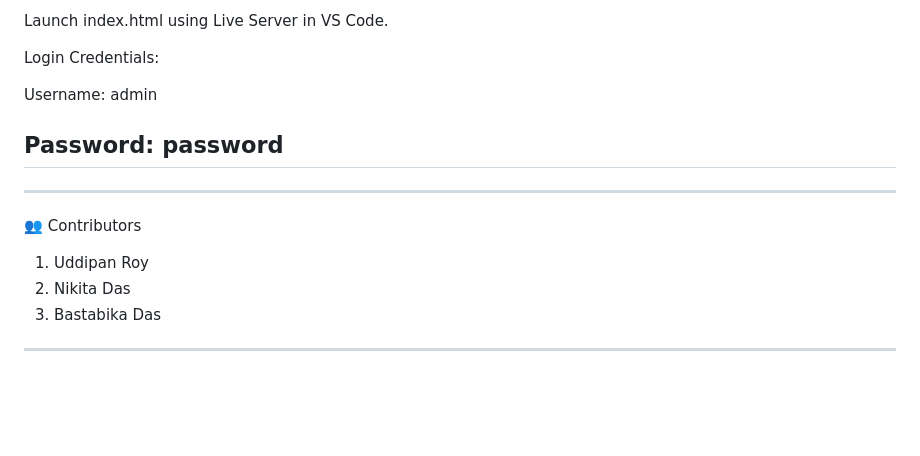
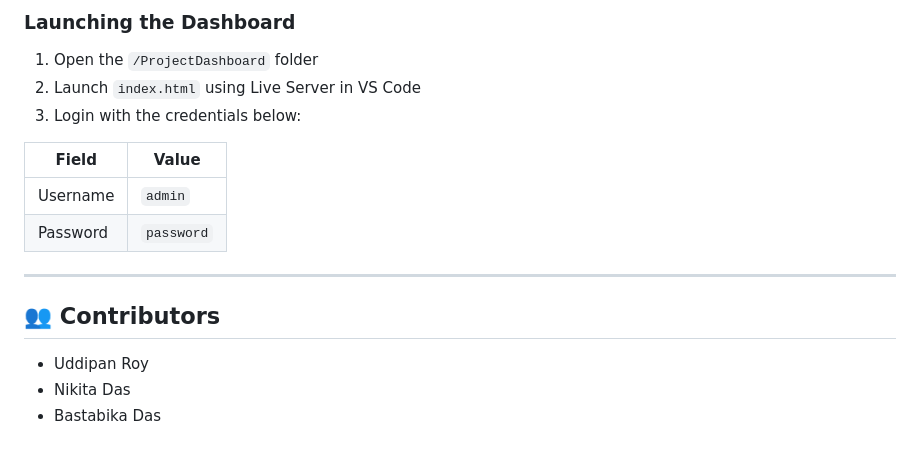
Before and after one commit to UddipanR/vendor-performance-analysis, a Markdown page: README.md, the part around one of its changes. GitHub-like rendering; blank space fills up the shorter version.

```diff
--- a/README.md
+++ b/README.md
@@ -85,16 +87,19 @@ Open the /ProjectDashboard folder.
 
-Launch index.html using Live Server in VS Code.
+### Launching the Dashboard
 
-Login Credentials:
+1. Open the `/ProjectDashboard` folder
+2. Launch `index.html` using Live Server in VS Code
+3. Login with the credentials below:
 
-Username: admin
+| Field    | Value      |
+|----------|------------|
+| Username | `admin`    |
+| Password | `password` |
 
-Password: password
---------------------------------------------------------------------------------------------------------------------------
+---
 
---------------------------------------------------------------------------------------------------------------------------
-👥 Contributors
-1. Uddipan Roy
-2. Nikita Das
-3. Bastabika Das
---------------------------------------------------------------------------------------------------------------------------
+## 👥 Contributors
+
+- Uddipan Roy
+- Nikita Das
+- Bastabika Das
```
Also changed, not shown: other parts of README.md (+46 -44 lines).
